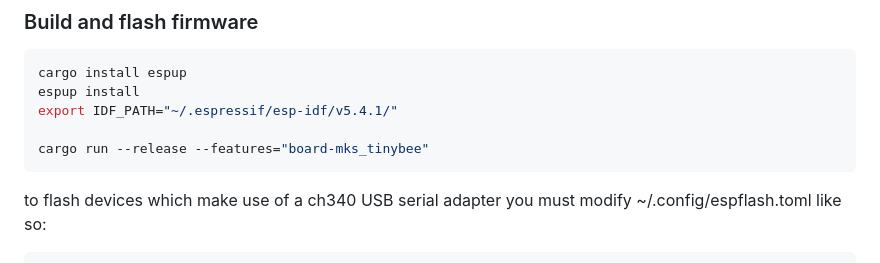
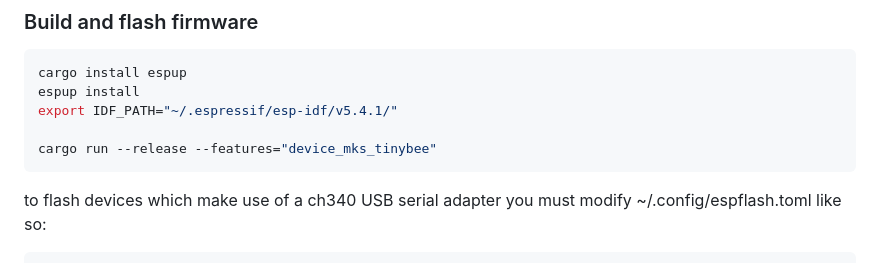
Before and after one commit to timschmidt/alumina-firmware, a Markdown page: readme.md, the part around the change. Rendered like a GitHub page.

Commit message:
adjust instructions for new device regime

````diff
--- a/readme.md
+++ b/readme.md
@@ -64,7 +64,7 @@ cargo install espup
 espup install
 export IDF_PATH="~/.espressif/esp-idf/v5.4.1/"
 
-cargo run --release --features="board-mks_tinybee"
+cargo run --release --features="device_mks_tinybee"
 ```
 
 to flash devices which make use of a ch340 USB serial adapter you must modify ~/.config/espflash.toml like so:
````
